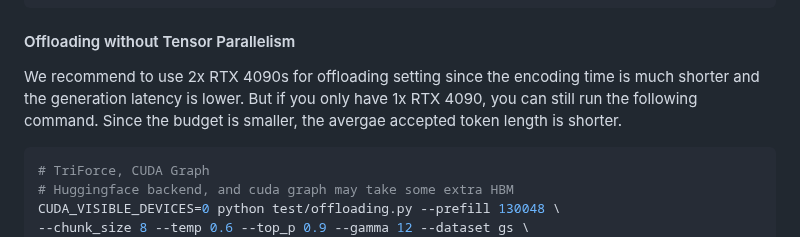
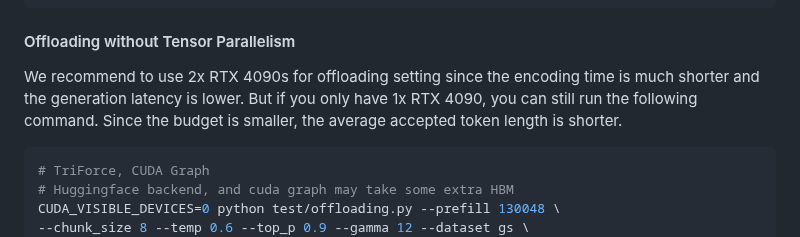
Before and after one commit to Infini-AI-Lab/TriForce, a Markdown page: README.md, the part around the change. Rendered like a GitHub page.

Commit message:
Update README.md
avergae -> average

````diff
--- a/README.md
+++ b/README.md
@@ -65,7 +65,7 @@ test/offloading_TP.py --budget 12288 --prefill 130048 --dataset gs \
 ```
 
 #### Offloading without Tensor Parallelism
-We recommend to use 2x RTX 4090s for offloading setting since the encoding time is much shorter and the generation latency is lower. But if you only have 1x RTX 4090, you can still run the following command. Since the budget is smaller, the avergae accepted token length is shorter.
+We recommend to use 2x RTX 4090s for offloading setting since the encoding time is much shorter and the generation latency is lower. But if you only have 1x RTX 4090, you can still run the following command. Since the budget is smaller, the average accepted token length is shorter.
 
 ```bash
 # TriForce, CUDA Graph
````
